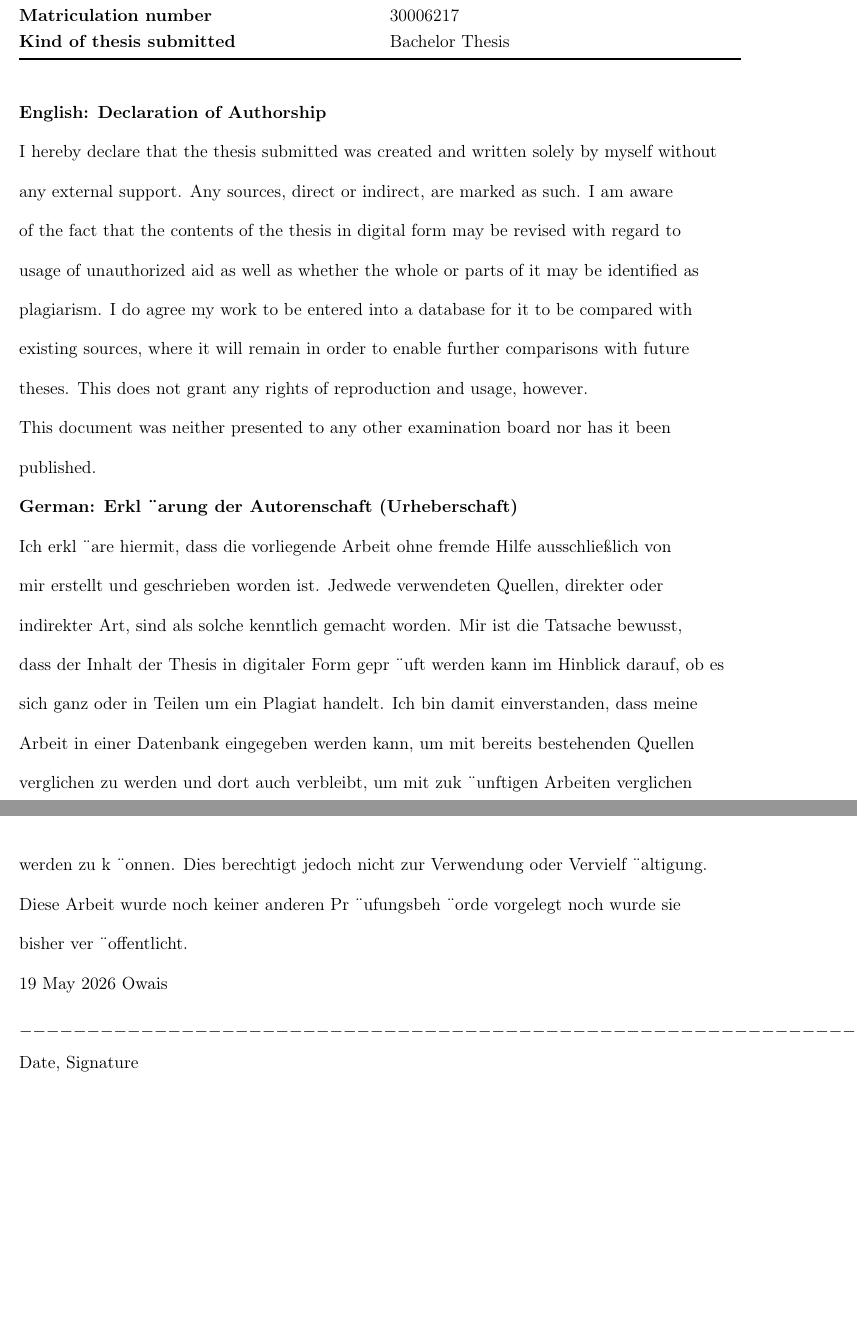
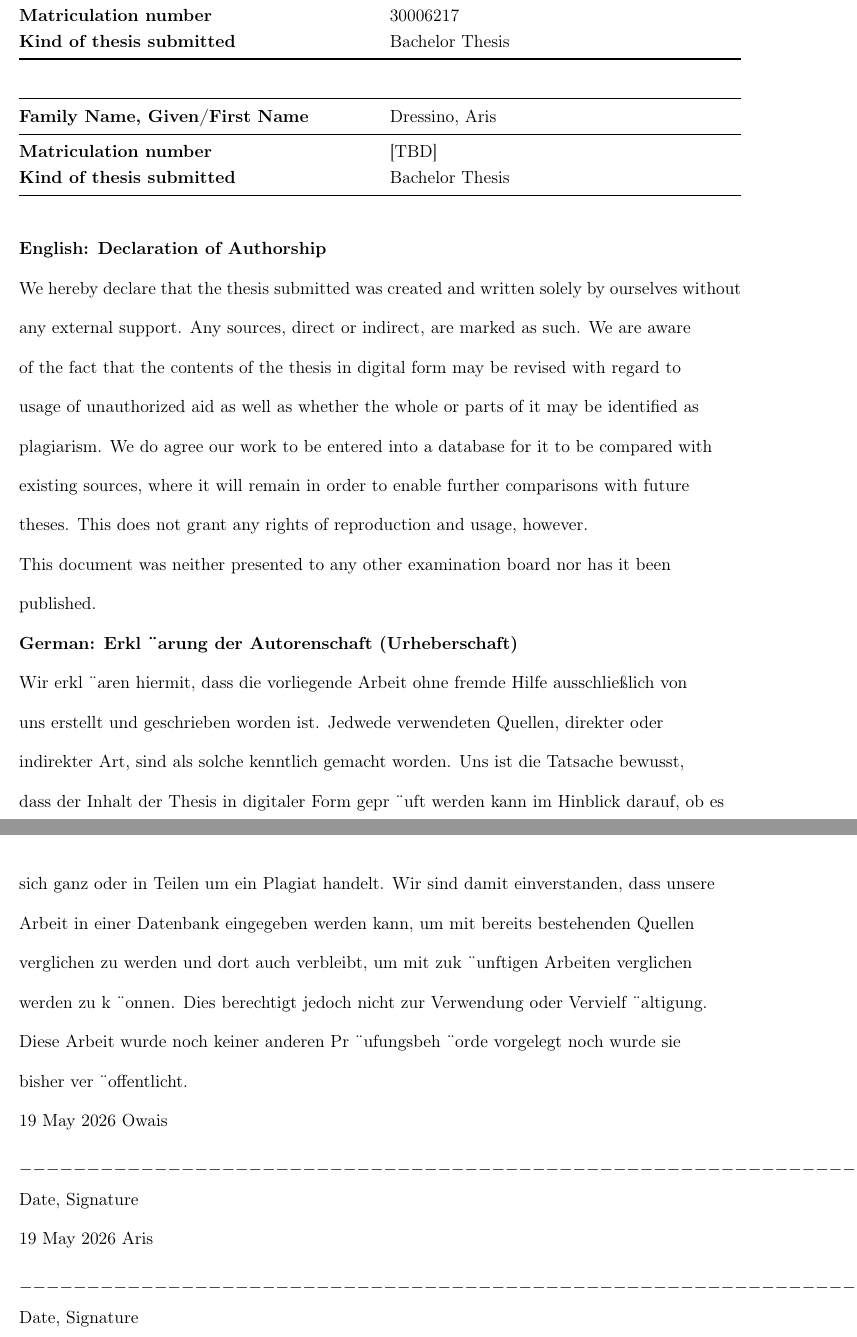
Before and after one commit to Owais0203/CaML-OP, a LaTeX thesis (CaML_OP_Thesis_LaTeX/CaML_OP_Thesis_LaTeX/thesis.tex, which reads CaML_OP_Thesis_LaTeX/CaML_OP_Thesis_LaTeX/front.tex): two parts of pages 3 and 4 of 60, joined at a grey line, cut so that both start at the same text, the shorter picture padded with empty space. Compiled offline with pdfLaTeX.

Commit message:
Add Aris Dressino as co-author of the thesis
Adds the name to the title page (thesis.tex), the front-matter text
mirror and Statutory Declaration (front.tex), and the PDF metadata
author field. The declaration text and acknowledgements are updated
to plural wording for joint authorship, with a second signature line
and declaration table row (matriculation number left as a
placeholder pending the actual value).

Co-Authored-By: Claude Sonnet 5 <noreply@anthropic.com>
Claude-Session: https://claude.ai/code/session_01NY414J2MqfknafGbd1uvdo

```diff
--- a/CaML_OP_Thesis_LaTeX/CaML_OP_Thesis_LaTeX/front.tex
+++ b/CaML_OP_Thesis_LaTeX/CaML_OP_Thesis_LaTeX/front.tex
@@ -38,17 +40,34 @@ Suhail, Muhammad Owais
 \textbf{Kind of thesis submitted} & Bachelor Thesis \\
 \end{longtable}
 
+\begin{longtable}[]{@{}
+  >{\raggedright\arraybackslash}p{(\columnwidth - 2\tabcolsep) * \real{0.5000}}
+  >{\raggedright\arraybackslash}p{(\columnwidth - 2\tabcolsep) * \real{0.5000}}@{}}
+\toprule\noalign{}
+\begin{minipage}[b]{\linewidth}\raggedright
+\textbf{Family Name, Given/First Name}
+\end{minipage} & \begin{minipage}[b]{\linewidth}\raggedright
+Dressino, Aris
+\end{minipage} \\
+\midrule\noalign{}
+\endhead
+\bottomrule\noalign{}
+\endlastfoot
+\textbf{Matriculation number} & [TBD] \\
+\textbf{Kind of thesis submitted} & Bachelor Thesis \\
+\end{longtable}
+
 \textbf{English: Declaration of Authorship}
 
-I hereby declare that the thesis submitted was created and written solely by myself without
+We hereby declare that the thesis submitted was created and written solely by ourselves without
 
-any external support. Any sources, direct or indirect, are marked as such. I am aware
+any external support. Any sources, direct or indirect, are marked as such. We are aware
 
 of the fact that the contents of the thesis in digital form may be revised with regard to
 
 usage of unauthorized aid as well as whether the whole or parts of it may be identified as
 
-plagiarism. I do agree my work to be entered into a database for it to be compared with
+plagiarism. We do agree our work to be entered into a database for it to be compared with
 
 existing sources, where it will remain in order to enable further comparisons with future
 
@@ -60,15 +79,15 @@ published.
 
 \textbf{German: Erkl ¨arung der Autorenschaft (Urheberschaft)}
 
-Ich erkl ¨are hiermit, dass die vorliegende Arbeit ohne fremde Hilfe ausschließlich von
+Wir erkl ¨aren hiermit, dass die vorliegende Arbeit ohne fremde Hilfe ausschließlich von
 
-mir erstellt und geschrieben worden ist. Jedwede verwendeten Quellen, direkter oder
+uns erstellt und geschrieben worden ist. Jedwede verwendeten Quellen, direkter oder
 
-indirekter Art, sind als solche kenntlich gemacht worden. Mir ist die Tatsache bewusst,
+indirekter Art, sind als solche kenntlich gemacht worden. Uns ist die Tatsache bewusst,
 
 dass der Inhalt der Thesis in digitaler Form gepr ¨uft werden kann im Hinblick darauf, ob es
 
-sich ganz oder in Teilen um ein Plagiat handelt. Ich bin damit einverstanden, dass meine
+sich ganz oder in Teilen um ein Plagiat handelt. Wir sind damit einverstanden, dass unsere
 
 Arbeit in einer Datenbank eingegeben werden kann, um mit bereits bestehenden Quellen
 
@@ -86,3 +105,8 @@ bisher ver ¨offentlicht.
 
 Date, Signature
 
+19 May 2026 Aris
+
+\_\_\_\_\_\_\_\_\_\_\_\_\_\_\_\_\_\_\_\_\_\_\_\_\_\_\_\_\_\_\_\_\_\_\_\_\_\_\_\_\_\_\_\_\_\_\_\_\_\_\_\_\_\_\_\_\_\_\_\_\_\_\_\_\_\_\_\_
+
+Date, Signature
--- a/CaML_OP_Thesis_LaTeX/CaML_OP_Thesis_LaTeX/thesis.tex
+++ b/CaML_OP_Thesis_LaTeX/CaML_OP_Thesis_LaTeX/thesis.tex
@@ -41,7 +41,7 @@
 \usepackage[hidelinks,breaklinks=true]{hyperref}
 \hypersetup{
   pdftitle={CaML-OP: Causal Machine Learning for Oncology Personalization},
-  pdfauthor={Muhammad Owais Suhail},
+  pdfauthor={Muhammad Owais Suhail, Aris Dressino},
   bookmarksnumbered=true
 }
 \usepackage{bookmark}
```
Also changed, not shown: CaML_OP_Thesis_LaTeX/CaML_OP_Thesis_LaTeX/thesis.pdf, CaML_OP_Thesis_LaTeX/CaML_OP_Thesis_LaTeX/front.tex (11 more changed lines), CaML_OP_Thesis_LaTeX/CaML_OP_Thesis_LaTeX/thesis.tex (2 more changed lines).
